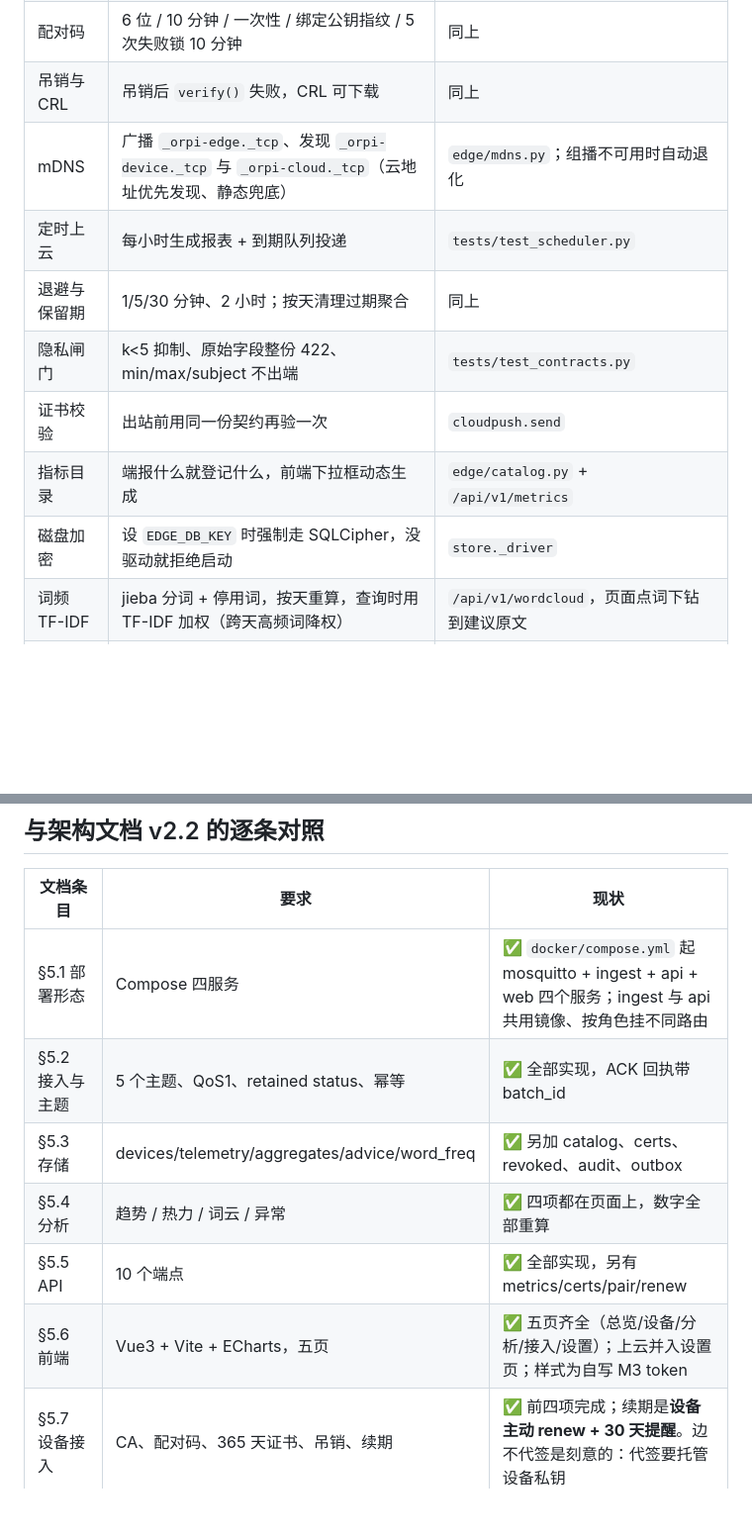
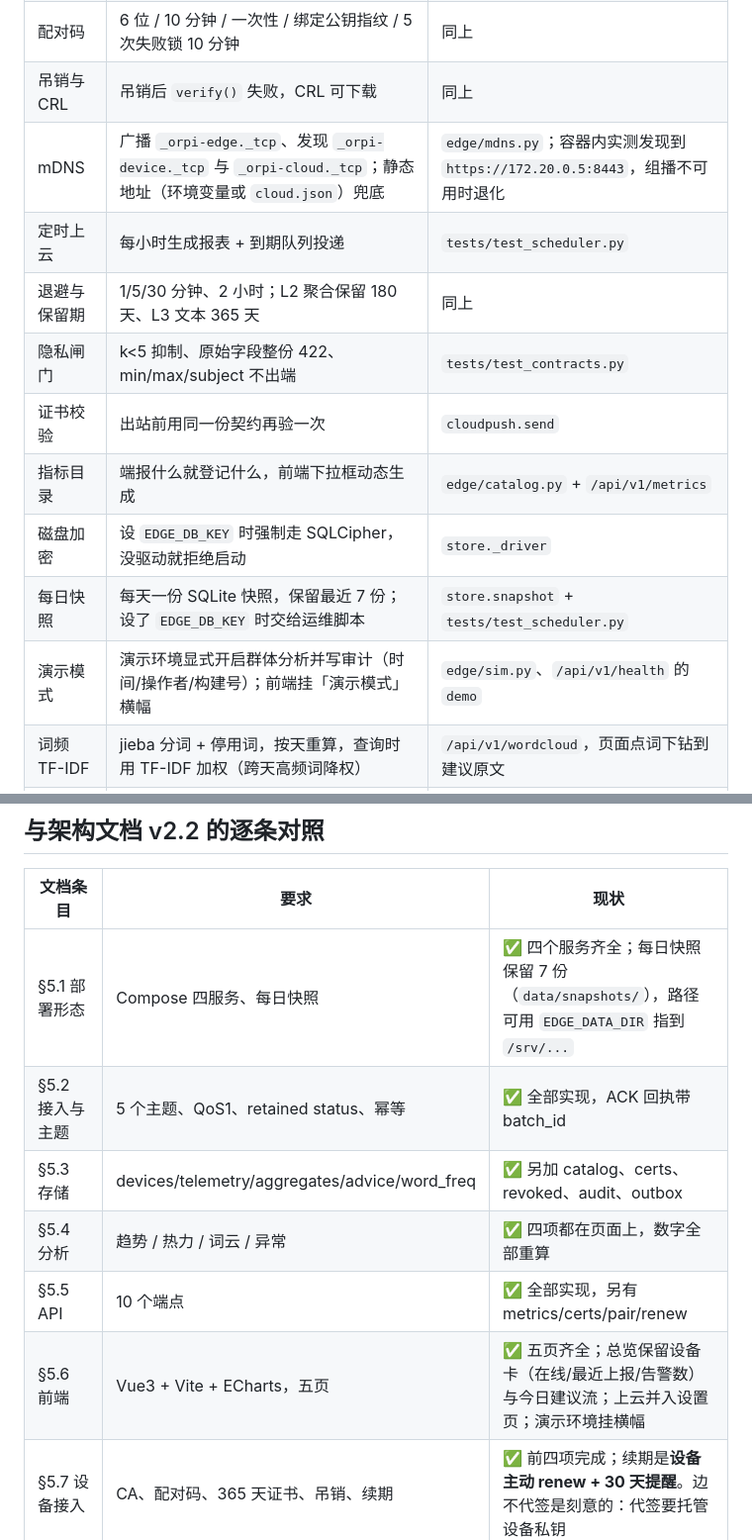
Before and after one commit to Axe665/Multi-Function-ESP32-Pi-Terminal-Edge, a Markdown page: README.md, 2 parts joined by grey strips. Shown at 99% size. Drawn GitHub-style; blank space fills up the shorter version.

```diff
--- a/README.md
+++ b/README.md
@@ -99,13 +99,15 @@ HTTPS  POST /ingest/telemetry                                   ← 兜底通道
 | 边 CA / 设备证书 | CN=deviceId、OU=mt-device、365 天、ECDSA P-256 | `tests/test_security.py` |
 | 配对码 | 6 位 / 10 分钟 / 一次性 / 绑定公钥指纹 / 5 次失败锁 10 分钟 | 同上 |
 | 吊销与 CRL | 吊销后 `verify()` 失败，CRL 可下载 | 同上 |
-| mDNS | 广播 `_orpi-edge._tcp`、发现 `_orpi-device._tcp` 与 `_orpi-cloud._tcp`（云地址优先发现、静态兜底） | `edge/mdns.py`；组播不可用时自动退化 |
+| mDNS | 广播 `_orpi-edge._tcp`、发现 `_orpi-device._tcp` 与 `_orpi-cloud._tcp`；静态地址（环境变量或 `cloud.json`）兜底 | `edge/mdns.py`；容器内实测发现到 `https://172.20.0.5:8443`，组播不可用时退化 |
 | 定时上云 | 每小时生成报表 + 到期队列投递 | `tests/test_scheduler.py` |
-| 退避与保留期 | 1/5/30 分钟、2 小时；按天清理过期聚合 | 同上 |
+| 退避与保留期 | 1/5/30 分钟、2 小时；L2 聚合保留 180 天、L3 文本 365 天 | 同上 |
 | 隐私闸门 | k<5 抑制、原始字段整份 422、min/max/subject 不出端 | `tests/test_contracts.py` |
 | 证书校验 | 出站前用同一份契约再验一次 | `cloudpush.send` |
 | 指标目录 | 端报什么就登记什么，前端下拉框动态生成 | `edge/catalog.py` + `/api/v1/metrics` |
 | 磁盘加密 | 设 `EDGE_DB_KEY` 时强制走 SQLCipher，没驱动就拒绝启动 | `store._driver` |
+| 每日快照 | 每天一份 SQLite 快照，保留最近 7 份；设了 `EDGE_DB_KEY` 时交给运维脚本 | `store.snapshot` + `tests/test_scheduler.py` |
+| 演示模式 | 演示环境显式开启群体分析并写审计（时间/操作者/构建号）；前端挂「演示模式」横幅 | `edge/sim.py`、`/api/v1/health` 的 `demo` |
 | 词频 TF-IDF | jieba 分词 + 停用词，按天重算，查询时用 TF-IDF 加权（跨天高频词降权） | `/api/v1/wordcloud`，页面点词下钻到建议原文 |
 | WiFi 配置生成 | 管理员给无头终端生成 `wpa_supplicant.conf`；口令只在请求里出现，不落库、审计只记长度 | `POST /api/v1/devices/{id}/wifi-config` |
 
@@ -160,12 +162,12 @@ MQTT 真实报文往返、退避序列与保留期清理。
 
 | 文档条目 | 要求 | 现状 |
 |---|---|---|
-| §5.1 部署形态 | Compose 四服务 | ✅ `docker/compose.yml` 起 mosquitto + ingest + api + web 四个服务；ingest 与 api 共用镜像、按角色挂不同路由 |
+| §5.1 部署形态 | Compose 四服务、每日快照 | ✅ 四个服务齐全；每日快照保留 7 份（`data/snapshots/`），路径可用 `EDGE_DATA_DIR` 指到 `/srv/...` |
 | §5.2 接入与主题 | 5 个主题、QoS1、retained status、幂等 | ✅ 全部实现，ACK 回执带 batch_id |
 | §5.3 存储 | devices/telemetry/aggregates/advice/word_freq | ✅ 另加 catalog、certs、revoked、audit、outbox |
 | §5.4 分析 | 趋势 / 热力 / 词云 / 异常 | ✅ 四项都在页面上，数字全部重算 |
 | §5.5 API | 10 个端点 | ✅ 全部实现，另有 metrics/certs/pair/renew |
-| §5.6 前端 | Vue3 + Vite + ECharts，五页 | ✅ 五页齐全（总览/设备/分析/接入/设置）；上云并入设置页；样式为自写 M3 token |
+| §5.6 前端 | Vue3 + Vite + ECharts，五页 | ✅ 五页齐全；总览保留设备卡（在线/最近上报/告警数）与今日建议流；上云并入设置页；演示环境挂横幅 |
 | §5.7 设备接入 | CA、配对码、365 天证书、吊销、续期 | ✅ 前四项完成；续期是**设备主动 renew + 30 天提醒**。边不代签是刻意的：代签要托管设备私钥 |
 | §5.8 边→云 | 每小时批量、幂等、退避 | ✅ 1/5/30 分钟、2 小时退避，7 天 |
 | §5.9 mDNS | 广播 + 发现，TXT 只放 ID/型号/版本/端口/CA 指纹 | ✅ 组播不可用时自动退化为已登记清单 |
```
Also changed, not shown: docs/screenshots/access.png, docs/screenshots/analysis.png, docs/screenshots/devices-detail.png, docs/screenshots/devices.png, docs/screenshots/overview.png, docs/screenshots/settings.png, 12 other files.
